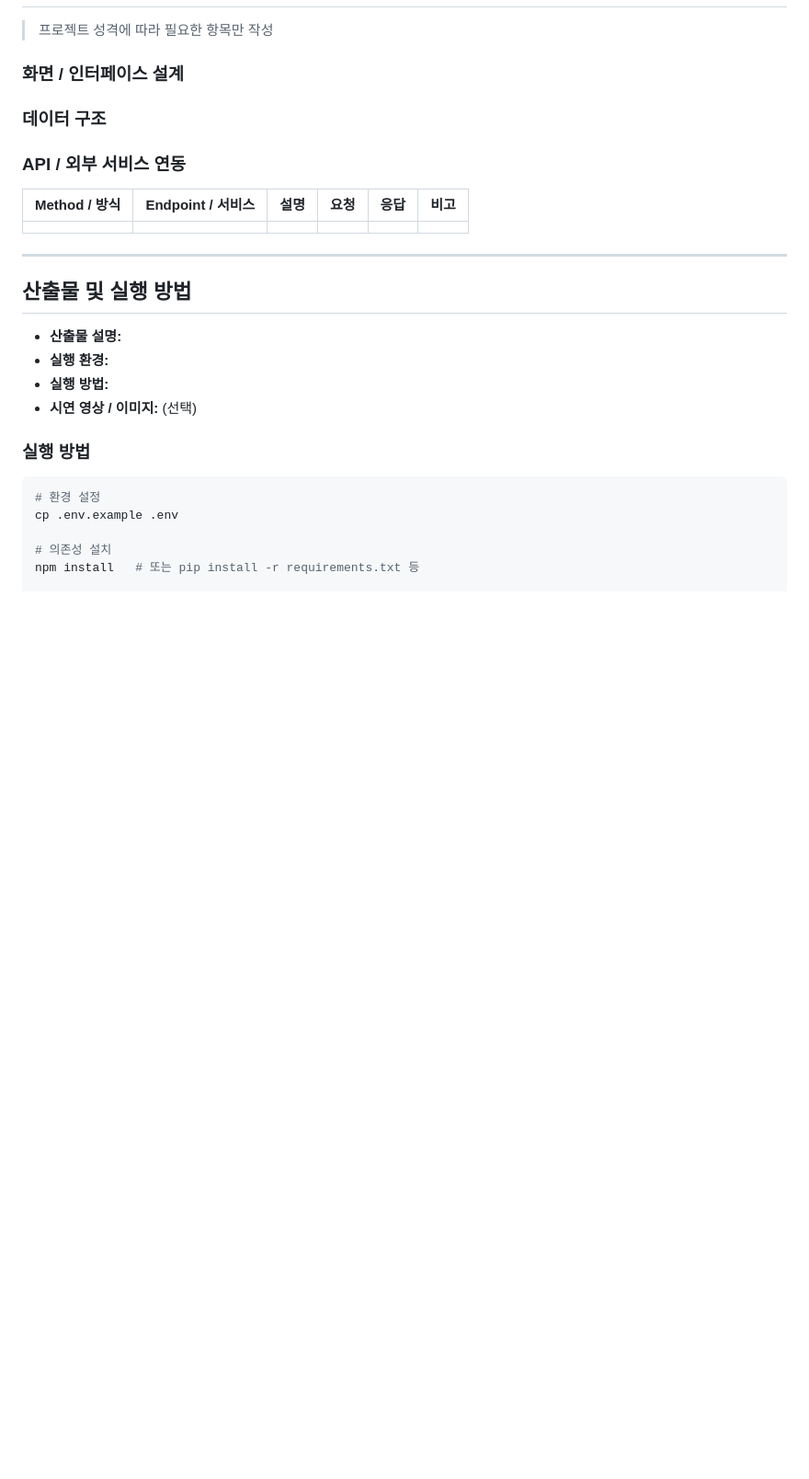
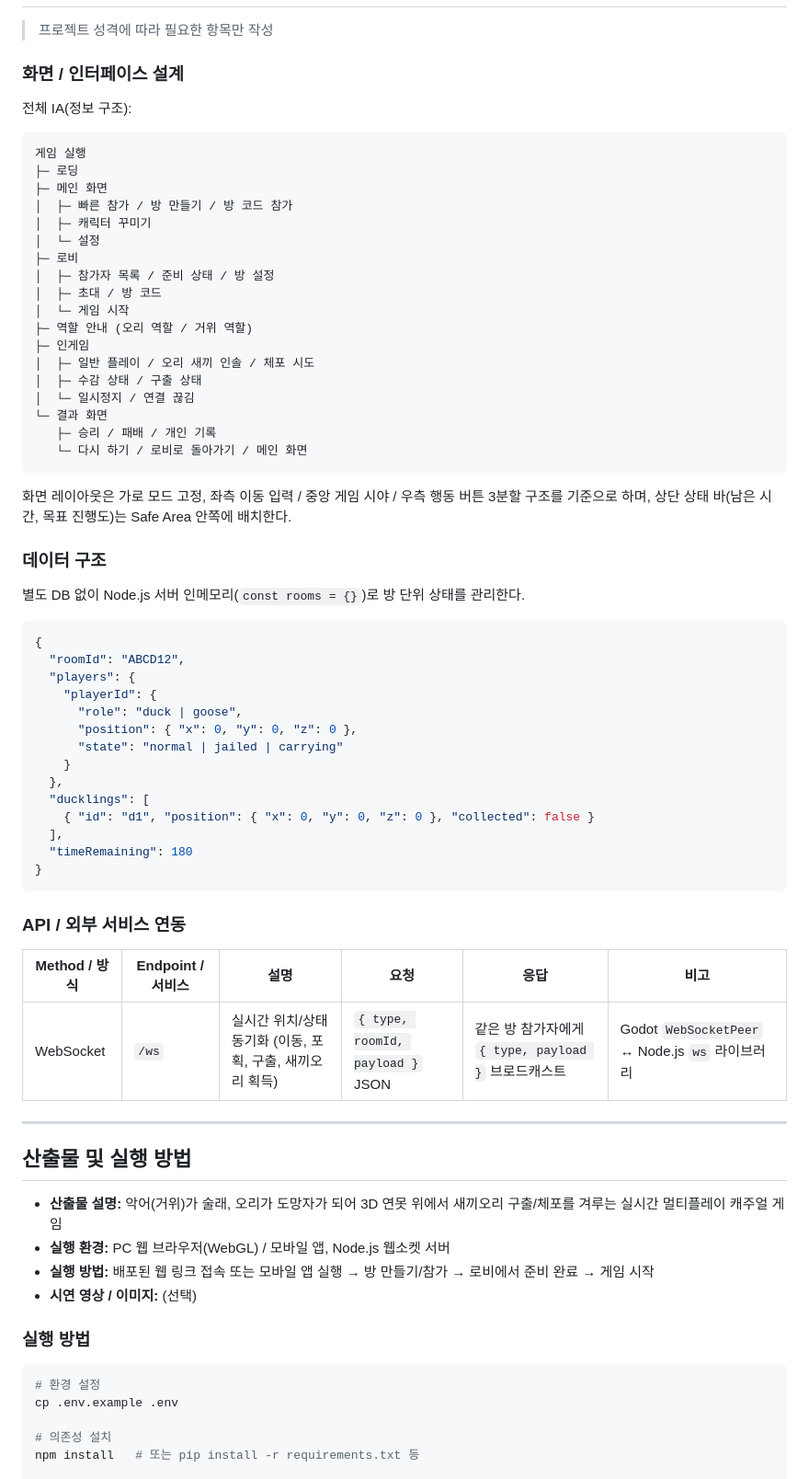
Before and after one commit to madcamp-official/26s-w2-c3-02, a Markdown page: README.md, the part around one of its changes. Shown at 92% size. Drawn GitHub-style; blank space fills up the shorter version.

Commit message:
readme 수정

````diff
--- a/README.md
+++ b/README.md
@@ -86,23 +91,67 @@
 
 <!-- Figma 링크, 화면 이미지, CLI 사용 예시, 앱 화면 등 -->
 
+전체 IA(정보 구조):
+
+```
+게임 실행
+├─ 로딩
+├─ 메인 화면
+│  ├─ 빠른 참가 / 방 만들기 / 방 코드 참가
+│  ├─ 캐릭터 꾸미기
+│  └─ 설정
+├─ 로비
+│  ├─ 참가자 목록 / 준비 상태 / 방 설정
+│  ├─ 초대 / 방 코드
+│  └─ 게임 시작
+├─ 역할 안내 (오리 역할 / 거위 역할)
+├─ 인게임
+│  ├─ 일반 플레이 / 오리 새끼 인솔 / 체포 시도
+│  ├─ 수감 상태 / 구출 상태
+│  └─ 일시정지 / 연결 끊김
+└─ 결과 화면
+   ├─ 승리 / 패배 / 개인 기록
+   └─ 다시 하기 / 로비로 돌아가기 / 메인 화면
+```
+
+화면 레이아웃은 가로 모드 고정, 좌측 이동 입력 / 중앙 게임 시야 / 우측 행동 버튼 3분할 구조를 기준으로 하며, 상단 상태 바(남은 시간, 목표 진행도)는 Safe Area 안쪽에 배치한다.
+
 ### 데이터 구조
 
 <!-- DB 스키마, JSON 구조, 파일 저장 방식 등 -->
+
+별도 DB 없이 Node.js 서버 인메모리(`const rooms = {}`)로 방 단위 상태를 관리한다.
+
+```json
+{
+  "roomId": "ABCD12",
+  "players": {
+    "playerId": {
+      "role": "duck | goose",
+      "position": { "x": 0, "y": 0, "z": 0 },
+      "state": "normal | jailed | carrying"
+    }
+  },
+  "ducklings": [
+    { "id": "d1", "position": { "x": 0, "y": 0, "z": 0 }, "collected": false }
+  ],
+  "timeRemaining": 180
+}
+```
 
 ### API / 외부 서비스 연동
 
 | Method / 방식 | Endpoint / 서비스 | 설명 | 요청 | 응답 | 비고 |
 |---|---|---|---|---|---|
-|  |  |  |  |  |  |
+| WebSocket | `/ws` | 실시간 위치/상태 동기화 (이동, 포획, 구출, 새끼오리 획득) | `{ type, roomId, payload }` JSON | 같은 방 참가자에게 `{ type, payload }` 브로드캐스트 | Godot `WebSocketPeer` ↔ Node.js `ws` 라이브러리 |
 
 ---
 
 ## 산출물 및 실행 방법
 
-- **산출물 설명:**
-- **실행 환경:**
-- **실행 방법:**
+- **산출물 설명:** 악어(거위)가 술래, 오리가 도망자가 되어 3D 연못 위에서 새끼오리 구출/체포를 겨루는 실시간 멀티플레이 캐주얼 게임
+- **실행 환경:** PC 웹 브라우저(WebGL) / 모바일 앱, Node.js 웹소켓 서버
+- **실행 방법:** 배포된 웹 링크 접속 또는 모바일 앱 실행 → 방 만들기/참가 → 로비에서 준비 완료 → 게임 시작
 - **시연 영상 / 이미지:** (선택)
 
 ### 실행 방법
````
Also changed, not shown: other parts of README.md (+32 -27 lines).
